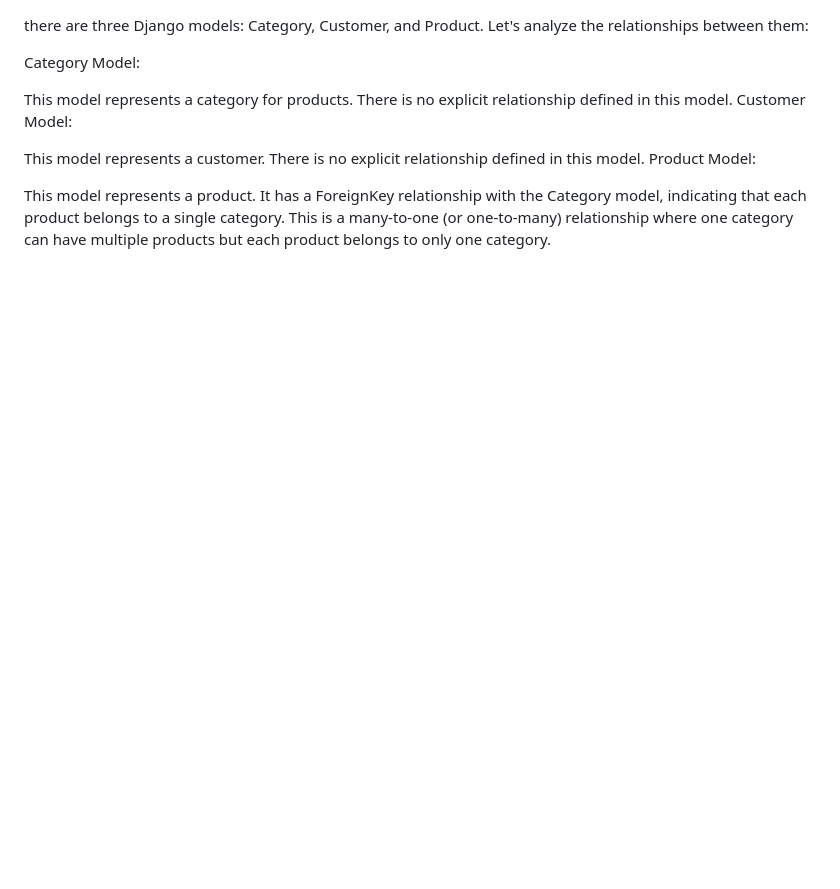
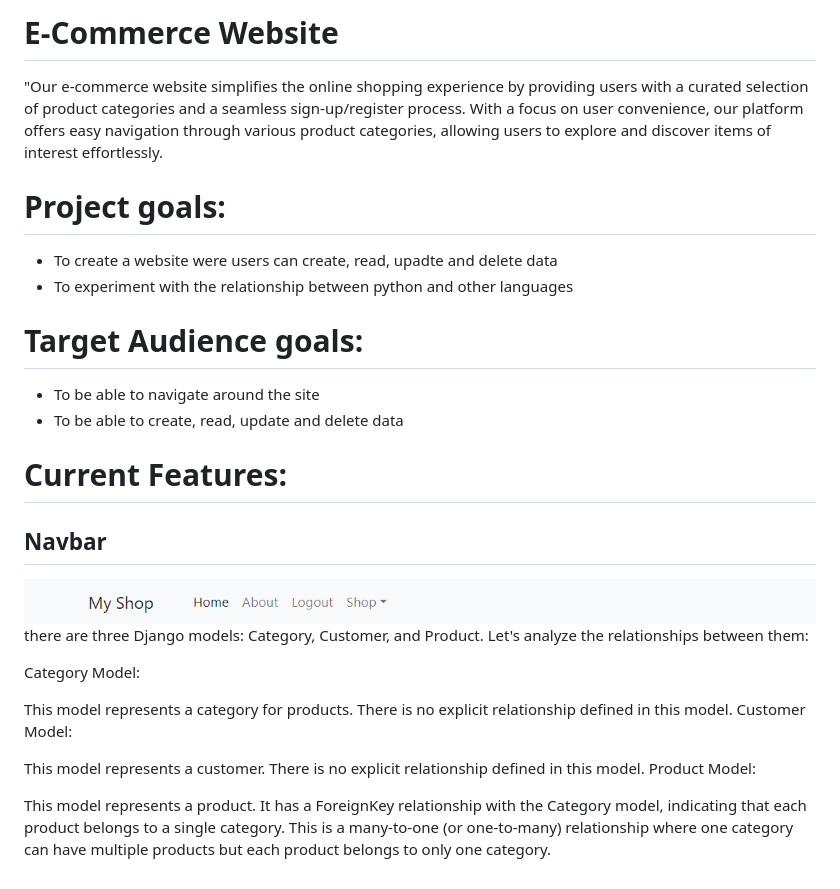
Before and after one commit to Saba-Baroughi/digikala, a Markdown page: README.md, the part around the change. Rendered like a GitHub page; pictures changed too: digikala/images/Navbar.png (added); blank space fills up the shorter version.

```diff
--- a/README.md
+++ b/README.md
@@ -1,3 +1,22 @@
+# E-Commerce Website
+
+"Our e-commerce website simplifies the online shopping experience by providing users with a curated selection of product categories and a seamless sign-up/register process. With a focus on user convenience, our platform offers easy navigation through various product categories, allowing users to explore and discover items of interest effortlessly.
+
+# Project goals:
+
+- To create a website were users can create, read, upadte and delete data
+- To experiment with the relationship between python and other languages
+
+# Target Audience goals:
+
+- To be able to navigate around the site
+- To be able to create, read, update and delete data
+
+# Current Features:
+
+## Navbar
+
+![Adding dos](./digikala/images/Navbar.png)
 there are three Django models: Category, Customer, and Product. Let's analyze the relationships between them:
 
 Category Model:
```
